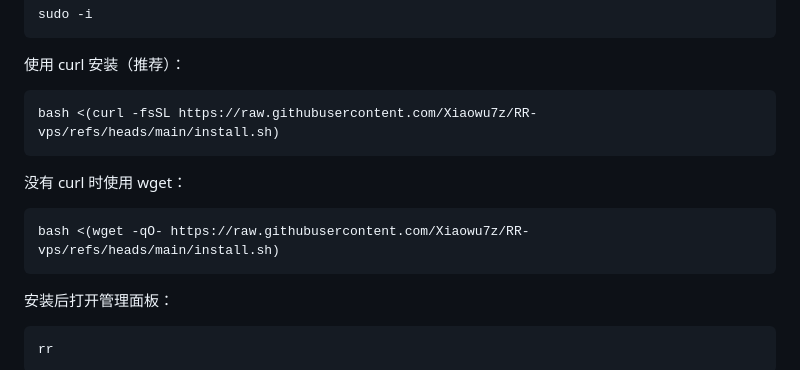
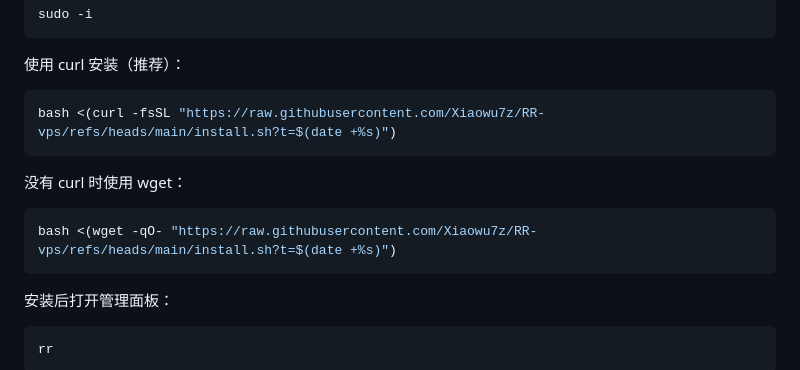
Before and after one commit to Xiaowu7z/RR-vps, a Markdown page: README.md, the part around the change. Drawn GitHub-style.

Commit message:
docs: add cache-busting install commands

````diff
--- a/README.md
+++ b/README.md
@@ -37,13 +37,13 @@ sudo -i
 使用 curl 安装（推荐）：
 
 ```bash
-bash <(curl -fsSL https://raw.githubusercontent.com/Xiaowu7z/RR-vps/refs/heads/main/install.sh)
+bash <(curl -fsSL "https://raw.githubusercontent.com/Xiaowu7z/RR-vps/refs/heads/main/install.sh?t=$(date +%s)")
 ```
 
 没有 curl 时使用 wget：
 
 ```bash
-bash <(wget -qO- https://raw.githubusercontent.com/Xiaowu7z/RR-vps/refs/heads/main/install.sh)
+bash <(wget -qO- "https://raw.githubusercontent.com/Xiaowu7z/RR-vps/refs/heads/main/install.sh?t=$(date +%s)")
 ```
 
 安装后打开管理面板：
````
Also changed, not shown: README_EN.md (+2 -2 lines).
